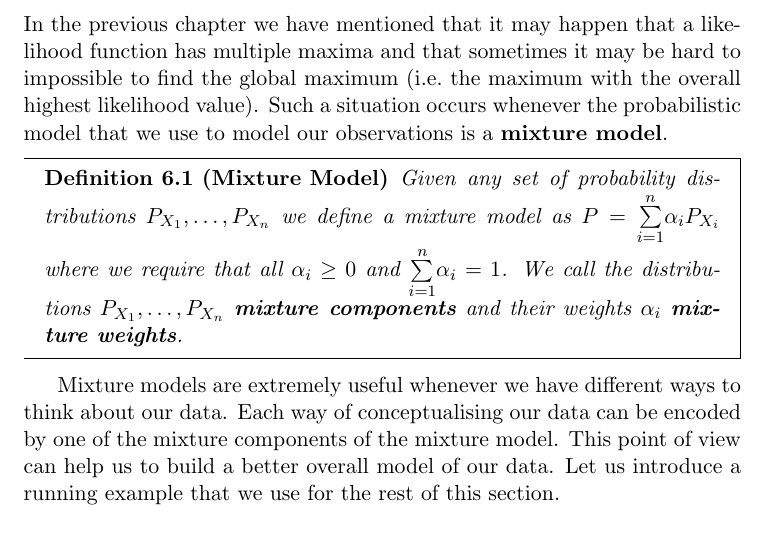
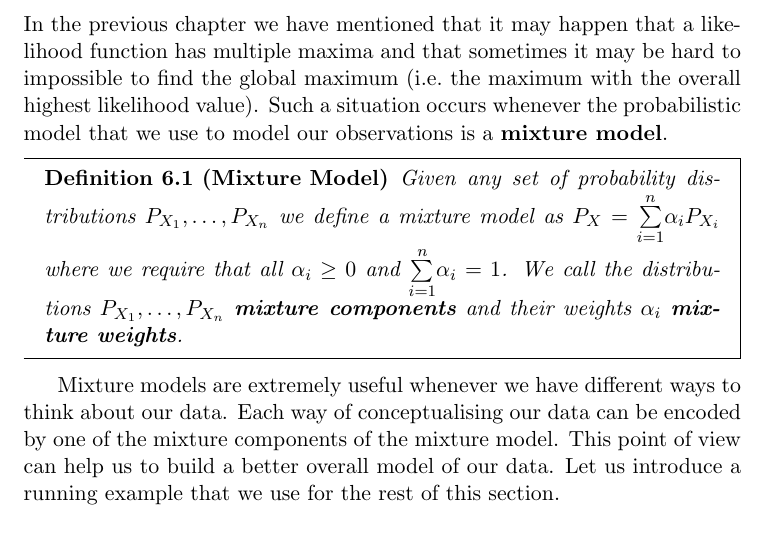
Before and after one commit to BasicProbability/LectureNotes, a LaTeX document (chapter6/chapter6.tex, which reads chapter6/chapter6_forInclude.tex): part of page 1 of 11, cut so that both start at the same text. Compiled offline with pdfLaTeX.

Commit message:
adding an X

```diff
--- a/chapter6/chapter6_forInclude.tex
+++ b/chapter6/chapter6_forInclude.tex
@@ -10,7 +10,7 @@ that we use to model our observations is a \textbf{mixture model}.
 \begin{Definition}[Mixture Model]\label{def:mixtureModel}
 Given any set of probability distributions $ P_{X_1}, \ldots, P_{X_n} $
 we define a mixture model as
-$ P = \underset{i=1}{\overset{n}{\sum}} \alpha_{i}P_{X_i} $
+$ P_X = \underset{i=1}{\overset{n}{\sum}} \alpha_{i}P_{X_i} $
 where we require that all $ \alpha_{i} \geq 0$ and
 $ \underset{i=1}{\overset{n}{\sum}} \alpha_{i} = 1 $.
 We call the distributions $ P_{X_1}, \ldots, P_{X_n} $ \textbf{mixture components} and their weights
```
Also changed, not shown: chapter6/chapter6.pdf, fullscript/BasicProbabilityAndStatistics.pdf.
